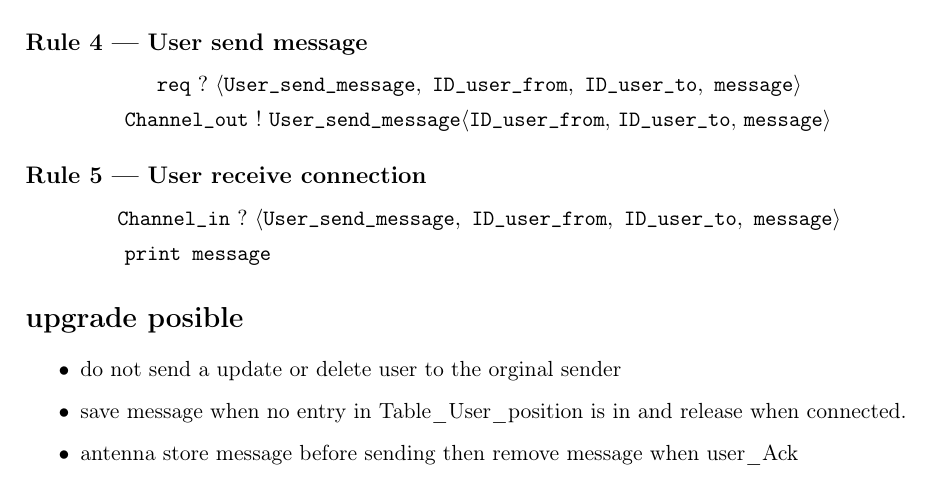
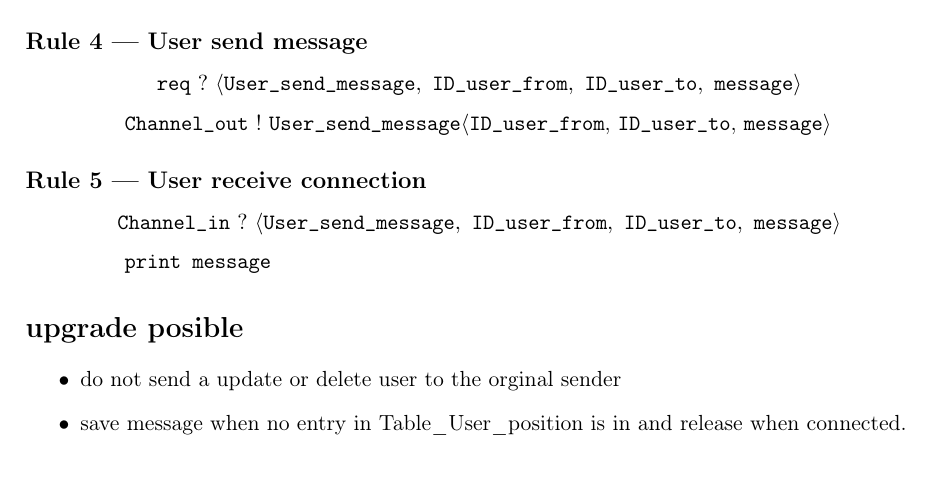
Before and after one commit to AydaNas/SmsRouting, a LaTeX document (Document/SMS_Projet.tex): part of page 3 of 3, cut so that both start at the same text. Compiled offline with pdfLaTeX.

Commit message:
update: documentation

```diff
--- a/Document/SMS_Projet.tex
+++ b/Document/SMS_Projet.tex
@@ -192,6 +192,5 @@
 \begin{itemize}
     \item do not send a update or delete user to the orginal sender
     \item save message when no entry in Table\_User\_position is in and release when connected.
-    \item antenna store message before sending then remove message when user\_Ack
 \end{itemize}
 \end{document}
```
Also changed, not shown: Document/SMS_Projet.pdf.
